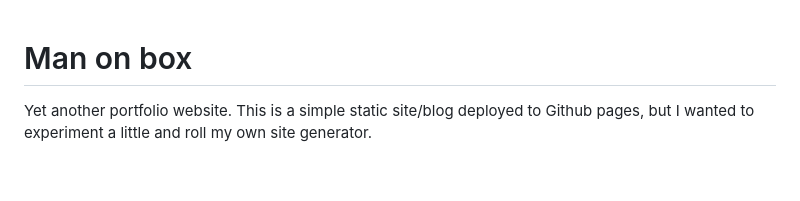
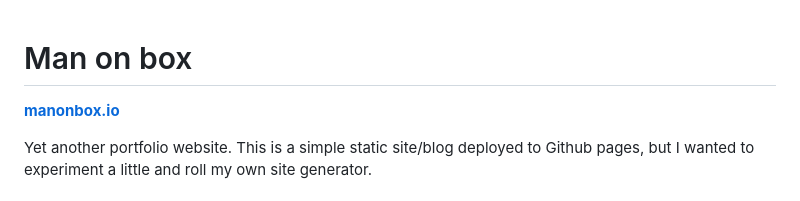
Before and after one commit to man-on-box/man-on-box.github.io, a Markdown page: README.md, the part around the change. Rendered like a GitHub page; blank space fills up the shorter version.

```diff
--- a/README.md
+++ b/README.md
@@ -1,4 +1,6 @@
 # Man on box
+
+**[manonbox.io](https://manonbox.io)**
 
 Yet another portfolio website. This is a simple static site/blog deployed to Github pages, but I wanted to experiment a little and roll my own site generator.
 
```
